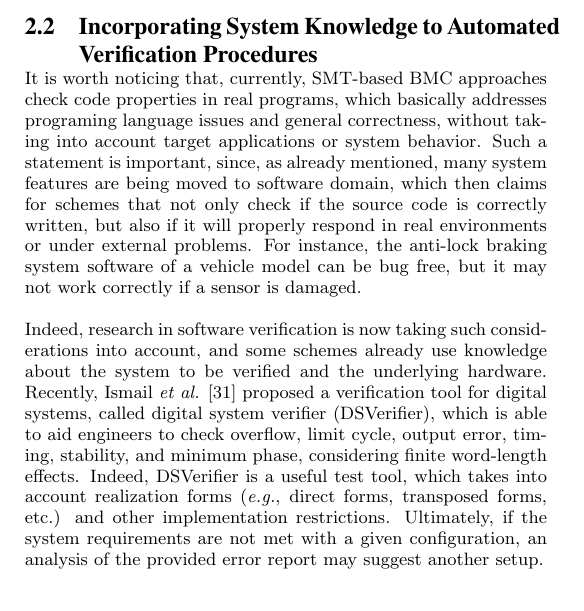
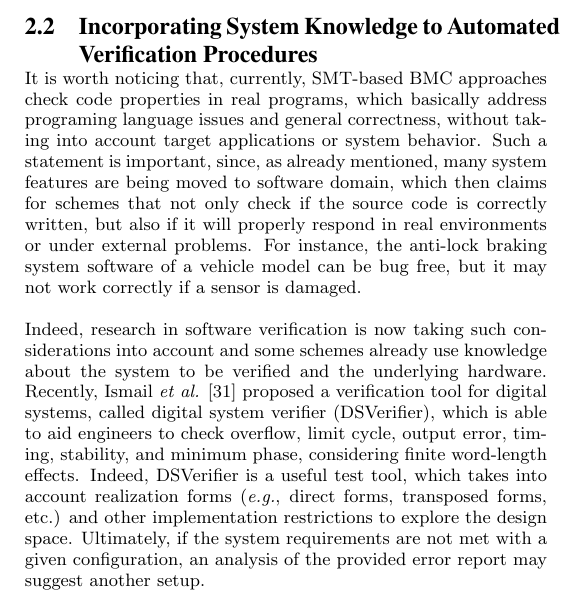
Before and after one commit to lucasccordeiro/sigsoft, a LaTeX paper (paper.tex): part of one column of page 2 of 5, cut so that both start at the same text. Compiled offline with pdfLaTeX.

Commit message:
review 2.2 Incorporating System Knowledge to Automated Verification Procedures

```diff
--- a/paper.tex
+++ b/paper.tex
@@ -125,9 +125,9 @@ However, there is still little evidence, in the available literature, that model
 \subsection{Incorporating System Knowledge to Automated Verification Procedures}
 %--------------------------------------
 
-It is worth noticing that, currently, SMT-based BMC approaches check code properties in real programs, which basically addresses programing language issues and general correctness, without taking into account target applications or system behavior. Such a statement is important, since, as already mentioned, many system features are being moved to software domain, which then claims for schemes that not only check if the source code is correctly written, but also if it will properly respond in real environments or under external problems. For instance, the anti-lock braking system software of a vehicle model can be bug free, but it may not work correctly if a sensor is damaged.
+It is worth noticing that, currently, SMT-based BMC approaches check code properties in real programs, which basically address programing language issues and general correctness, without taking into account target applications or system behavior. Such a statement is important, since, as already mentioned, many system features are being moved to software domain, which then claims for schemes that not only check if the source code is correctly written, but also if it will properly respond in real environments or under external problems. For instance, the anti-lock braking system software of a vehicle model can be bug free, but it may not work correctly if a sensor is damaged.
 
-Indeed, research in software verification is now taking such considerations into account, and some schemes already use knowledge about the system to be verified and the underlying hardware. Recently, Ismail {\it et al.} \cite{dsv_spin2015}  proposed a verification tool for digital systems, called digital system verifier (DSVerifier), which is able to aid engineers to check overflow, limit cycle, output error, timing, stability, and minimum phase, considering finite word-length effects. Indeed, DSVerifier is a useful test tool, which takes into account realization forms ({\it e.g.}, direct forms, transposed forms, etc.) and other implementation restrictions. Ultimately, if the system requirements are not met with a given configuration, an analysis of the provided error report may suggest another setup.
+Indeed, research in software verification is now taking such considerations into account and some schemes already use knowledge about the system to be verified and the underlying hardware. Recently, Ismail {\it et al.} \cite{dsv_spin2015}  proposed a verification tool for digital systems, called digital system verifier (DSVerifier), which is able to aid engineers to check overflow, limit cycle, output error, timing, stability, and minimum phase, considering finite word-length effects. Indeed, DSVerifier is a useful test tool, which takes into account realization forms ({\it e.g.}, direct forms, transposed forms, etc.) and other implementation restrictions to explore the design space. Ultimately, if the system requirements are not met with a given configuration, an analysis of the provided error report may suggest another setup.
 
 Scratch is another example of software-model checker, which uses knowledge about the system to be verified and the underlying hardware, for detecting races related to direct memory access (DMA) in the Cell BE processor~\cite{Donaldson10}. Such a tool also uses BMC, in order to detect DMA races, and BMC with \textit{k}-induction, which aims to prove the absence of races.
 
```
